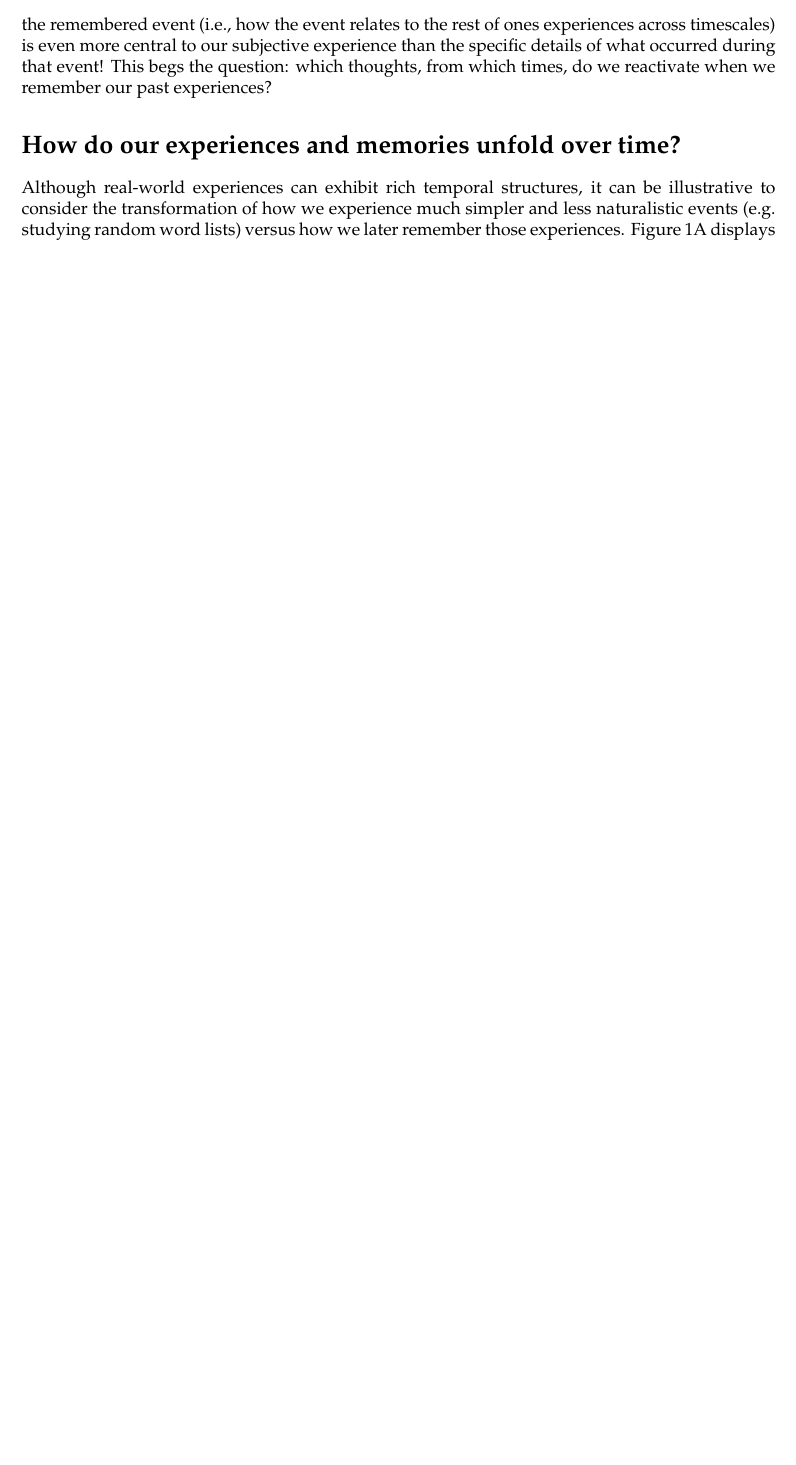
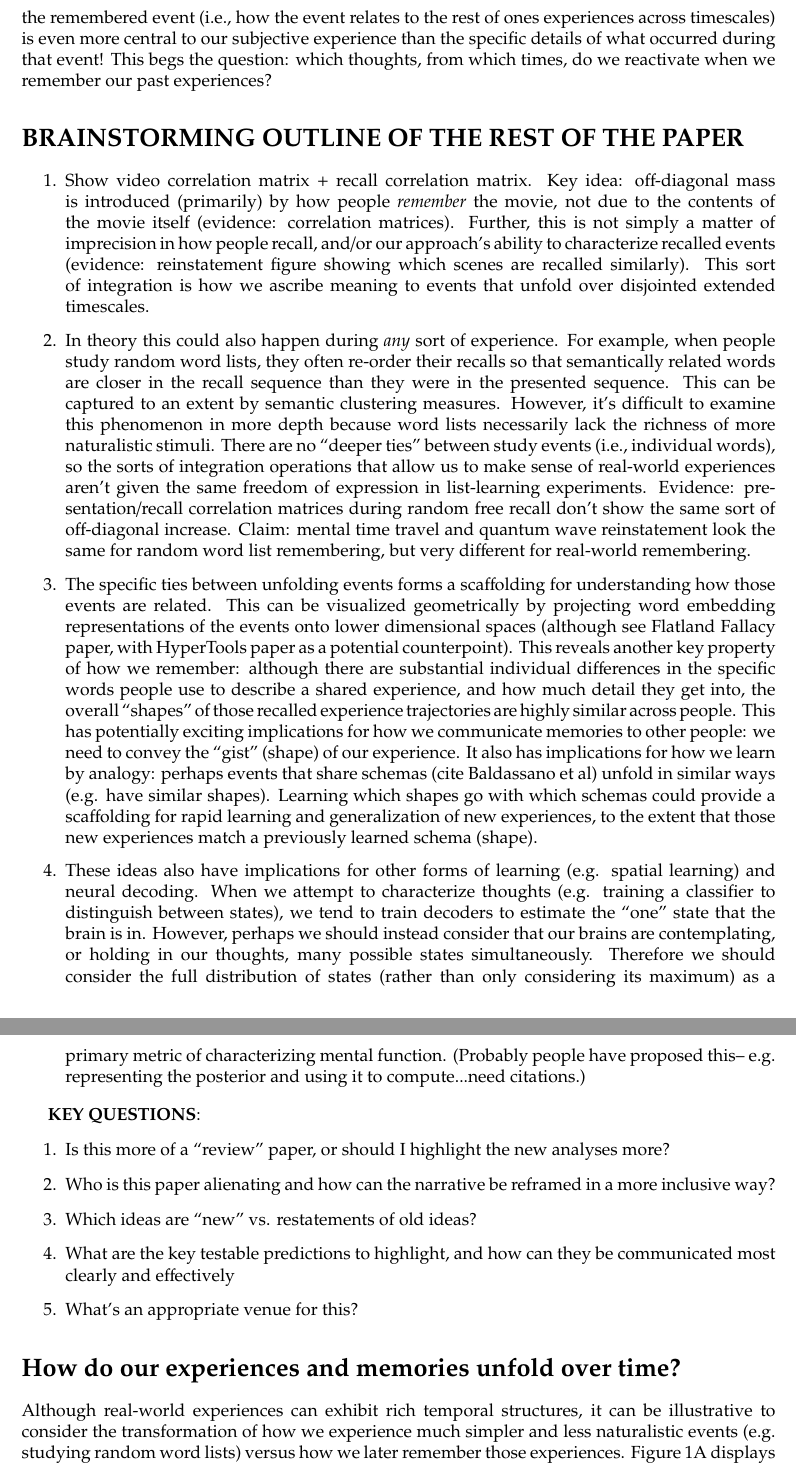
Before and after one commit to ContextLab/mental-time-travel-paper, a LaTeX paper (main.tex): part of page 4 of 7 before the commit and two parts of pages 4 and 5 of 8 after it, the two joined at a grey line, cut so that both start at the same text, the shorter picture padded with empty space. Compiled offline with pdfLaTeX; a missing bibliography style is replaced by a similar one.

Commit message:
added a bunch of thoughts on reorganizing, and questions to address

```diff
--- a/main.tex
+++ b/main.tex
@@ -32,6 +32,24 @@ Modern context-based theories of episodic memory posit that the current state of
 Unlike random word lists, naturalistic experiences contain \textit{event boundaries} whereby contextual cues change sharply from one moment to the next, implying a change in the current situation (e.g., shifting from the quiet peace of working on a manuscript in the early morning to the different peace of helping a newly awoken child get ready for school).  A number of studies (using non-random lists and more naturalistic stimuli) have found that the way we remember past experiences can be shaped by these event boundaries.  For example, controlling for elapsed time, memory is impaired for information that occurred prior to a change in the current event or situation~\citep[e.g., ][]{RadvCope06, SwalEtal09, SwalEtal11, EzzyDava11, MannEtal16}.  The temporal dynamics of contextual change also underlie how we judge the amount of time elapsed since a prior reference point~\citep{BlocReed78, SahaSmit14}.  These findings suggest that the rapid contextual or situational changes that define these event boundaries shape how we experience and remember, similarly to how spatial boundaries~\citep[e.g., environmental barriers;][]{McKeBuzs16, BrunEtal18} shape how we experience and remember spatial environments and layouts, or how conceptual boundaries~\citep[e.g., distinctions between semantic categories;][]{BrunEtal18} shape how we experience and remember conceptual information.
 
 Event boundaries are one example of the broader temporal covariance structure that is characteristic of ongoing experience.  Whereas classic approaches to studying memory (e.g., list-learning paradigms and other trial-based experiments) encourage researchers to treat each moment, trial, or stimulus as separable from the rest of experience, context-based theories of memory (including situation models and event-based models) posit that each moment derives meaning through its deep ties to other experiences.  This rich tapestry of interacting moments and experiences forms the scaffolding for interpreting our new experiences and for retrieving information concerning our past.  According to this view, the reactivation of this rich tapestry of contextual details enfolding the remembered event (i.e., how the event relates to the rest of ones experiences across timescales) is even more central to our subjective experience than the specific details of what occurred during that event!  This begs the question: which thoughts, from which times, do we reactivate when we remember our past experiences?
+
+\section*{BRAINSTORMING OUTLINE OF THE REST OF THE PAPER}
+\begin{enumerate}
+  \item Show video correlation matrix + recall correlation matrix.  Key idea: off-diagonal mass is introduced (primarily) by how people \textit{remember} the movie, not due to the contents of the movie itself (evidence: correlation matrices).  Further, this is not simply a matter of imprecision in how people recall, and/or our approach's ability to characterize recalled events (evidence: reinstatement figure showing which scenes are recalled similarly).  This sort of integration is how we ascribe meaning to events that unfold over disjointed extended timescales.
+  \item In theory this could also happen during \textit{any} sort of experience.  For example, when people study random word lists, they often re-order their recalls so that semantically related words are closer in the recall sequence than they were in the presented sequence.  This can be captured to an extent by semantic clustering measures.  However, it's difficult to examine this phenomenon in more depth because word lists necessarily lack the richness of more naturalistic stimuli.  There are no ``deeper ties'' between study events (i.e., individual words), so the sorts of integration operations that allow us to make sense of real-world experiences aren't given the same freedom of expression in list-learning experiments.  Evidence: presentation/recall correlation matrices during random free recall don't show the same sort of off-diagonal increase.  Claim: mental time travel and quantum wave reinstatement look the same for random word list remembering, but very different for real-world remembering.
+  \item The specific ties between unfolding events forms a scaffolding for understanding how those events are related.  This can be visualized geometrically by projecting word embedding representations of the events onto lower dimensional spaces (although see Flatland Fallacy paper, with HyperTools paper as a potential counterpoint).  This reveals another key property of how we remember: although there are substantial individual differences in the specific words people use to describe a shared experience, and how much detail they get into, the overall ``shapes'' of those recalled experience trajectories are highly similar across people.  This has potentially exciting implications for how we communicate memories to other people: we need to convey the ``gist'' (shape) of our experience.  It also has implications for how we learn by analogy: perhaps events that share schemas (cite Baldassano et al) unfold in similar ways (e.g. have similar shapes).  Learning which shapes go with which schemas could provide a scaffolding for rapid learning and generalization of new experiences, to the extent that those new experiences match a previously learned schema (shape).
+    \item These ideas also have implications for other forms of learning (e.g. spatial learning) and neural decoding.  When we attempt to characterize thoughts (e.g. training a classifier to distinguish between states), we tend to train decoders to estimate the ``one'' state that the brain is in.  However, perhaps we should instead consider that our brains are contemplating, or holding in our thoughts, many possible states simultaneously.  Therefore we should consider the full distribution of states (rather than only considering its maximum) as a primary metric of characterizing mental function.  (Probably people have proposed this-- e.g. representing the posterior and using it to compute...need citations.)
+
+    \end{enumerate}
+
+\textbf{KEY QUESTIONS}:
+\begin{enumerate}
+  \item Is this more of a ``review'' paper, or should I highlight the new analyses more?
+  \item Who is this paper alienating and how can the narrative be reframed in a more inclusive way?
+  \item Which ideas are ``new'' vs. restatements of old ideas?
+  \item What are the key testable predictions to highlight, and how can they be communicated most clearly and effectively
+  \item What's an appropriate venue for this?
+\end{enumerate}
 
 \section*{How do our experiences and memories unfold over time?}
 Although real-world experiences can exhibit rich temporal structures, it can be illustrative to consider the transformation of how we experience much simpler and less naturalistic events (e.g. studying random word lists) versus how we later remember those experiences.  Figure~\ref{fig:corrmats}A displays an average temporal correlation matrix describing the similarity structure of 1072 random word lists, each comprising 16 words~\citep{ZimaEtal18}.  I applied a topic model (trained on a curated corpus of Wikipedia articles) to yield a 100-dimensional embedding of each presented word~\citep{BleiEtal03}.  The left panel displays the average correlations between the topic vectors of each pair of presented words as a function of their presentation positions.  As shown, nearly all of the correlation ``mass'' is along the diagonal, and the off-diagonal entries are very close to zero.  Because the word orders were randomized, the temporal correlation matrix reflects that there are no consistent similarity patterns between any given pair of timepoints.  The right panel of Figure~\ref{fig:corrmats}A displays the average temporal correlation matrices describing participants' \textit{recalls} of those same lists.  Although the recall matrix exhibits the strongest correlations along its diagonal, some correlation mass bleeds into nearby recalls, reflecting (in part) participants' tendancies to recall semantically related words successively.\footnote{Note that participants recalled different numbers of words from each studied list; I used linear interpolation to resample each recall correlation matrix that preserved the size of the presentation correlation matrix.  This process resulted in some additional blurring along the diagonal.  In other words, the blurring along the diagonal reflects two phenomena: participants' tendancies to semanticly cluster their recalls, and an artifact of the temporal resampling.}  Differences in the temporal correlation structure between the original lists of words and the orders of participants' recalls illustrate one way that our memory systems can reorganize our experiences such that we recall them in a different way than we originally experienced them.
```
